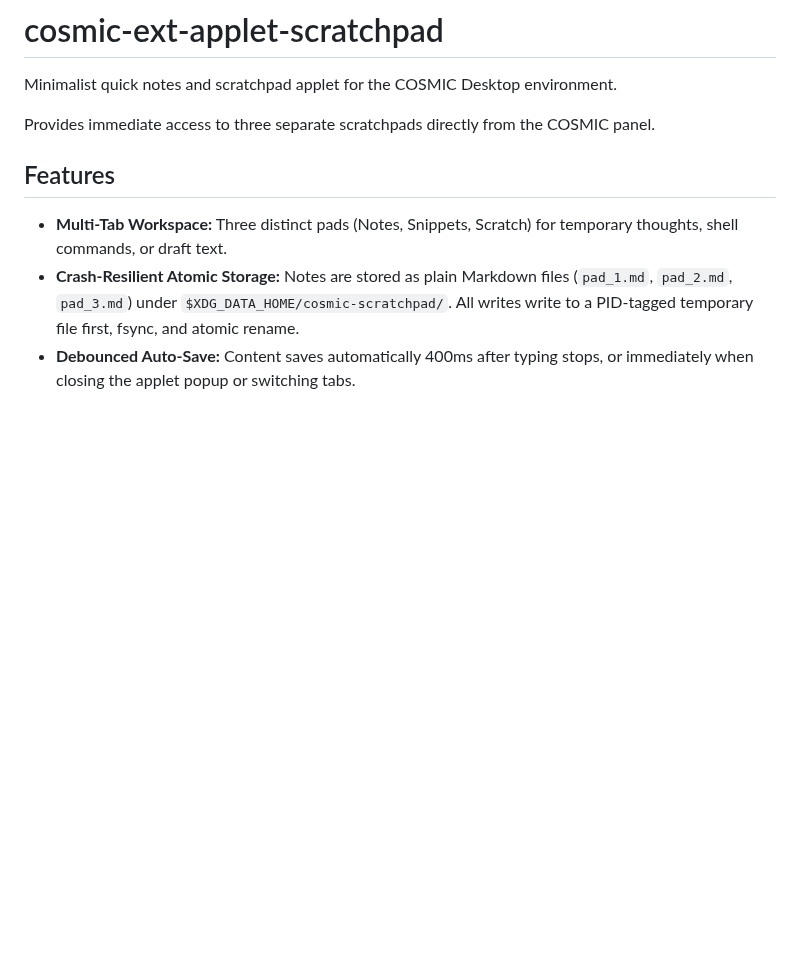
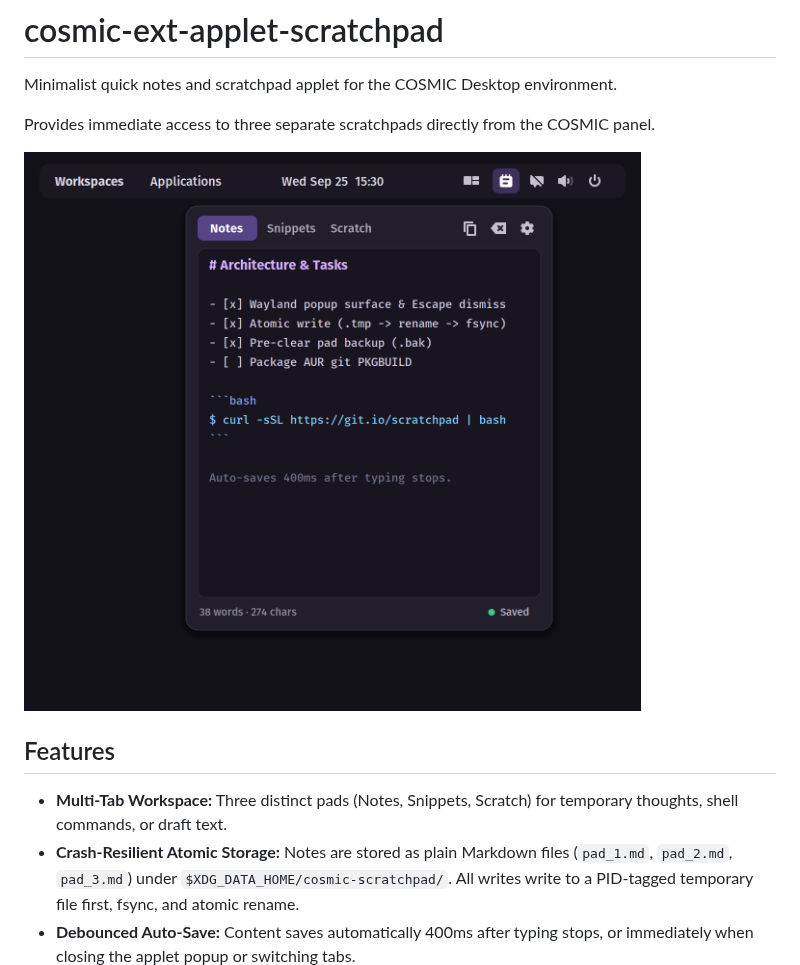
Before and after one commit to Hasmolam/cosmic-ext-applet-scratchpad, a Markdown page: README.md, the part around the change. Drawn GitHub-style; pictures changed too: screenshots/screenshot_main.png (added); blank space fills up the shorter version.

Commit message:
docs: add UI screenshots and composite showcase banner

```diff
--- a/README.md
+++ b/README.md
@@ -3,6 +3,8 @@
 Minimalist quick notes and scratchpad applet for the COSMIC Desktop environment.
 
 Provides immediate access to three separate scratchpads directly from the COSMIC panel.
+
+![COSMIC Scratchpad Applet](screenshots/screenshot_main.png)
 
 ## Features
 
```
Also changed, not shown: screenshots/screenshot_banner.png (added), screenshots/screenshot_settings.png (added), screenshots/showcase_reddit.png (added).
